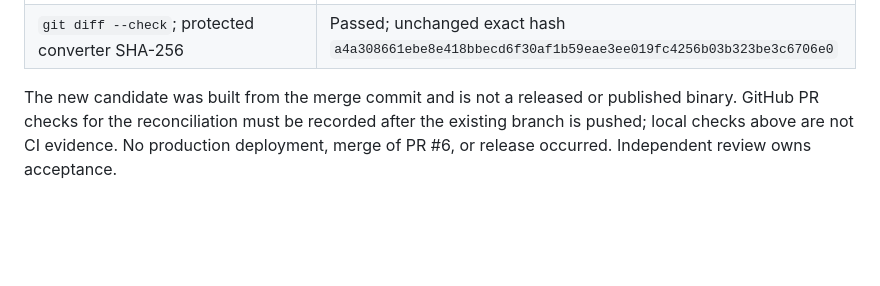
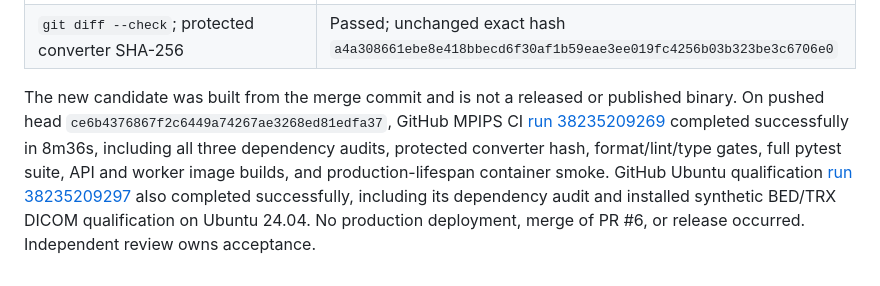
Before and after one commit to Madeena-software/mpips, a Markdown page: .agents/evidence/ubuntu-grabber-runtime.md, the part around the change. Drawn GitHub-style; blank space fills up the shorter version.

Commit message:
docs: record reconciliation CI results

```diff
--- a/.agents/evidence/ubuntu-grabber-runtime.md
+++ b/.agents/evidence/ubuntu-grabber-runtime.md
@@ -235,7 +235,12 @@ task's review/acceptance boundary is preserved.
 | `git diff --check`; protected converter SHA-256 | Passed; unchanged exact hash `a4a308661ebe8e418bbecd6f30af1b59eae3ee019fc4256b03b323be3c6706e0` |
 
 The new candidate was built from the merge commit and is not a released or
-published binary. GitHub PR checks for the reconciliation must be recorded after
-the existing branch is pushed; local checks above are not CI evidence. No
-production deployment, merge of PR #6, or release occurred. Independent review
-owns acceptance.
+published binary. On pushed head `ce6b4376867f2c6449a74267ae3268ed81edfa37`,
+GitHub MPIPS CI [run 38235209269](https://github.com/Madeena-software/mpips/actions/runs/38235209269)
+completed successfully in 8m36s, including all three dependency audits, protected
+converter hash, format/lint/type gates, full pytest suite, API and worker image
+builds, and production-lifespan container smoke. GitHub Ubuntu qualification
+[run 38235209297](https://github.com/Madeena-software/mpips/actions/runs/38235209297)
+also completed successfully, including its dependency audit and installed
+synthetic BED/TRX DICOM qualification on Ubuntu 24.04. No production deployment,
+merge of PR #6, or release occurred. Independent review owns acceptance.
```
